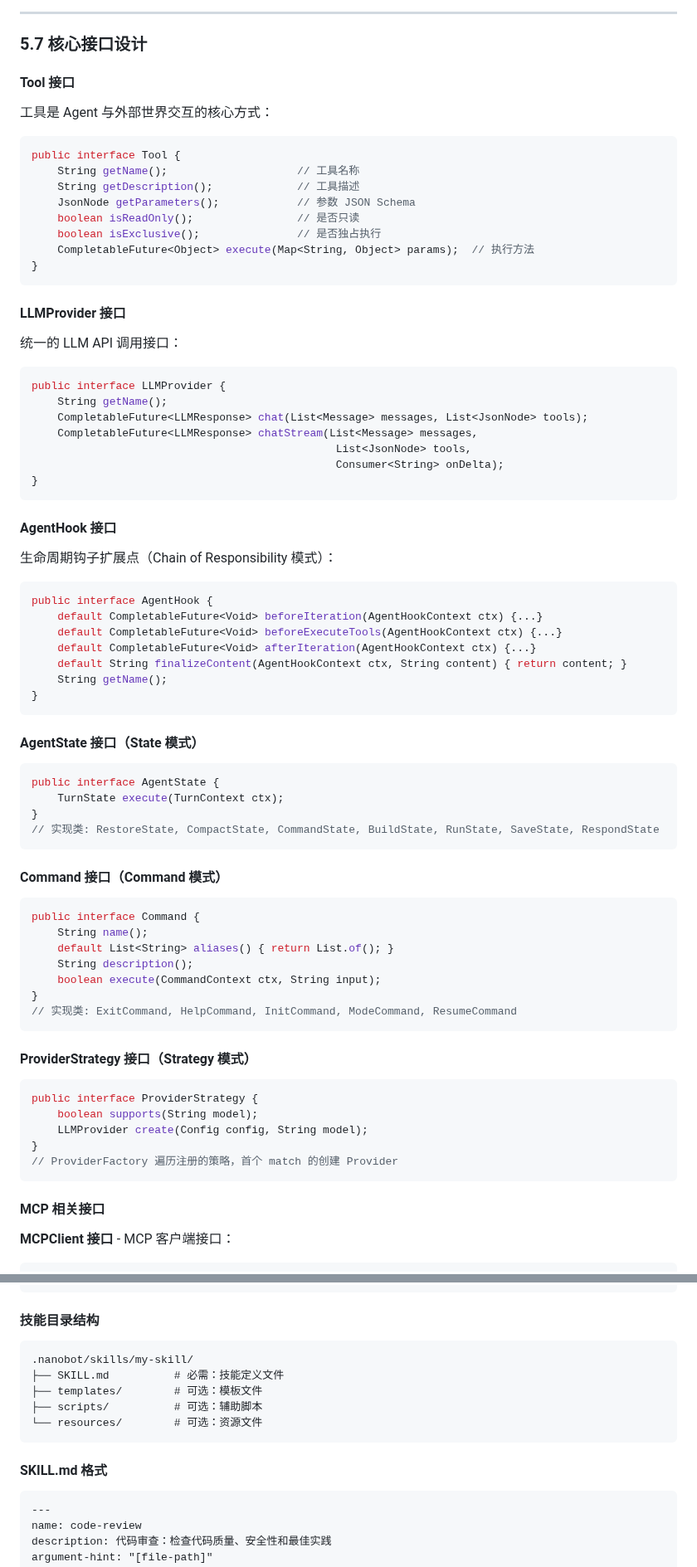
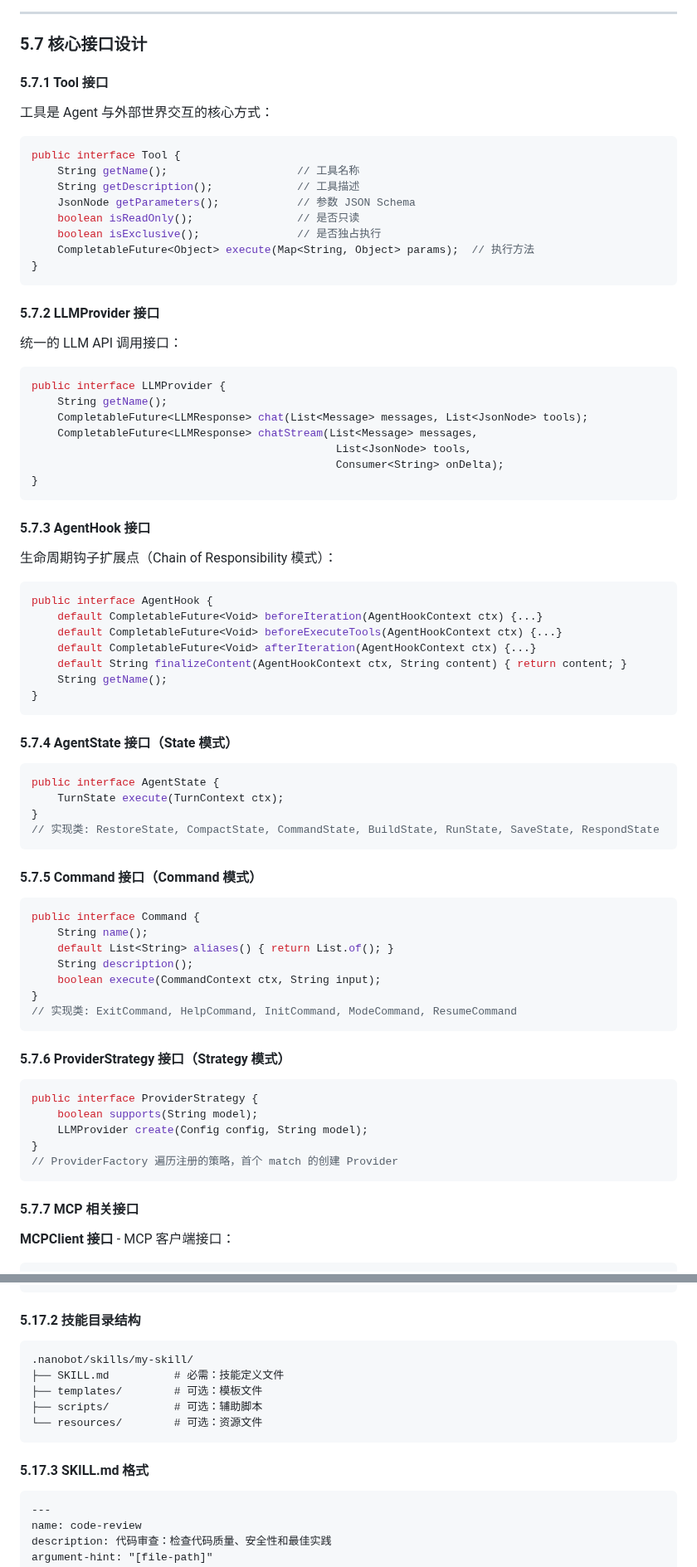
Before and after one commit to ztkyaojiayou/mynanobot-java, a Markdown page: ARCHITECTURE_AND_LEARNING_ROADMAP.md, 2 parts joined by grey strips. Shown at 83% size. Drawn GitHub-style.

````diff
--- a/ARCHITECTURE_AND_LEARNING_ROADMAP.md
+++ b/ARCHITECTURE_AND_LEARNING_ROADMAP.md
@@ -1559,7 +1559,7 @@ Delta 3: arguments: "path"
 
 ### 5.7 核心接口设计
 
-#### Tool 接口
+#### 5.7.1 Tool 接口
 
 工具是 Agent 与外部世界交互的核心方式：
 
@@ -1574,7 +1574,7 @@ public interface Tool {
 }
 ```
 
-#### LLMProvider 接口
+#### 5.7.2 LLMProvider 接口
 
 统一的 LLM API 调用接口：
 
@@ -1588,7 +1588,7 @@ public interface LLMProvider {
 }
 ```
 
-#### AgentHook 接口
+#### 5.7.3 AgentHook 接口
 
 生命周期钩子扩展点（Chain of Responsibility 模式）：
 
@@ -1602,7 +1602,7 @@ public interface AgentHook {
 }
 ```
 
-#### AgentState 接口（State 模式）
+#### 5.7.4 AgentState 接口（State 模式）
 
 ```java
 public interface AgentState {
@@ -1611,7 +1611,7 @@ public interface AgentState {
 // 实现类: RestoreState, CompactState, CommandState, BuildState, RunState, SaveState, RespondState
 ```
 
-#### Command 接口（Command 模式）
+#### 5.7.5 Command 接口（Command 模式）
 
 ```java
 public interface Command {
@@ -1623,7 +1623,7 @@ public interface Command {
 // 实现类: ExitCommand, HelpCommand, InitCommand, ModeCommand, ResumeCommand
 ```
 
-#### ProviderStrategy 接口（Strategy 模式）
+#### 5.7.6 ProviderStrategy 接口（Strategy 模式）
 
 ```java
 public interface ProviderStrategy {
@@ -1633,7 +1633,7 @@ public interface ProviderStrategy {
 // ProviderFactory 遍历注册的策略，首个 match 的创建 Provider
 ```
 
-#### MCP 相关接口
+#### 5.7.7 MCP 相关接口
 
 **MCPClient 接口** - MCP 客户端接口：
 
@@ -2143,7 +2143,7 @@ Tool 调用
 └─────────────────────────────────────────────────────────────┘
 ```
 
-#### 技能目录结构
+#### 5.17.2 技能目录结构
 
 ```
 .nanobot/skills/my-skill/
@@ -2153,7 +2153,7 @@ Tool 调用
 └── resources/        # 可选：资源文件
 ```
 
-#### SKILL.md 格式
+#### 5.17.3 SKILL.md 格式
 
 ```markdown
 ---
````
Also changed, not shown: other parts of ARCHITECTURE_AND_LEARNING_ROADMAP.md (+52 -52 lines).
